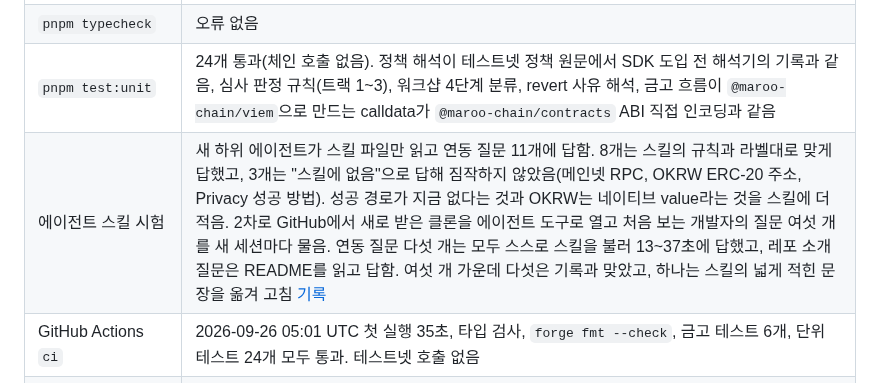
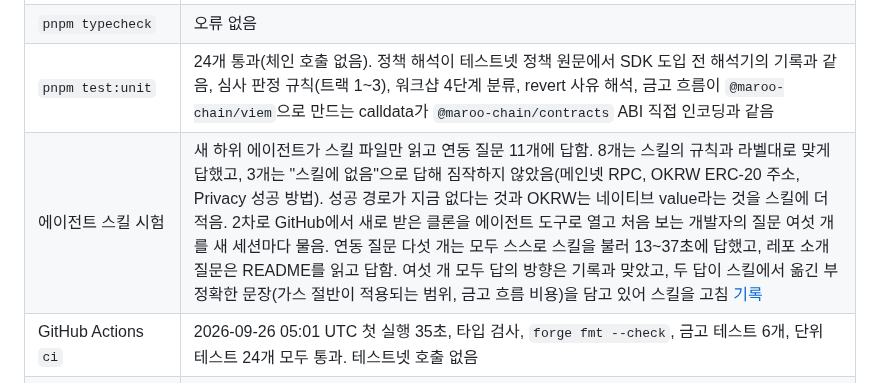
Before and after one commit to kyle-park-io/maroo-integration-lab, a Markdown page: SUBMISSION_NOTES.md, the part around the change. Drawn GitHub-style.

Commit message:
docs: align the skill test verdicts with the record

```diff
--- a/SUBMISSION_NOTES.md
+++ b/SUBMISSION_NOTES.md
@@ -79,7 +79,7 @@
 | `pnpm test:contracts` | 금고 테스트 6개 통과 |
 | `pnpm typecheck` | 오류 없음 |
 | `pnpm test:unit` | 24개 통과(체인 호출 없음). 정책 해석이 테스트넷 정책 원문에서 SDK 도입 전 해석기의 기록과 같음, 심사 판정 규칙(트랙 1~3), 워크샵 4단계 분류, revert 사유 해석, 금고 흐름이 `@maroo-chain/viem`으로 만드는 calldata가 `@maroo-chain/contracts` ABI 직접 인코딩과 같음 |
-| 에이전트 스킬 시험 | 새 하위 에이전트가 스킬 파일만 읽고 연동 질문 11개에 답함. 8개는 스킬의 규칙과 라벨대로 맞게 답했고, 3개는 "스킬에 없음"으로 답해 짐작하지 않았음(메인넷 RPC, OKRW ERC-20 주소, Privacy 성공 방법). 성공 경로가 지금 없다는 것과 OKRW는 네이티브 value라는 것을 스킬에 더 적음. 2차로 GitHub에서 새로 받은 클론을 에이전트 도구로 열고 처음 보는 개발자의 질문 여섯 개를 새 세션마다 물음. 연동 질문 다섯 개는 모두 스스로 스킬을 불러 13~37초에 답했고, 레포 소개 질문은 README를 읽고 답함. 여섯 개 가운데 다섯은 기록과 맞았고, 하나는 스킬의 넓게 적힌 문장을 옮겨 고침 [기록](track-a-explain/evidence/code/skill-check-20260927.md) |
+| 에이전트 스킬 시험 | 새 하위 에이전트가 스킬 파일만 읽고 연동 질문 11개에 답함. 8개는 스킬의 규칙과 라벨대로 맞게 답했고, 3개는 "스킬에 없음"으로 답해 짐작하지 않았음(메인넷 RPC, OKRW ERC-20 주소, Privacy 성공 방법). 성공 경로가 지금 없다는 것과 OKRW는 네이티브 value라는 것을 스킬에 더 적음. 2차로 GitHub에서 새로 받은 클론을 에이전트 도구로 열고 처음 보는 개발자의 질문 여섯 개를 새 세션마다 물음. 연동 질문 다섯 개는 모두 스스로 스킬을 불러 13~37초에 답했고, 레포 소개 질문은 README를 읽고 답함. 여섯 개 모두 답의 방향은 기록과 맞았고, 두 답이 스킬에서 옮긴 부정확한 문장(가스 절반이 적용되는 범위, 금고 흐름 비용)을 담고 있어 스킬을 고침 [기록](track-a-explain/evidence/code/skill-check-20260927.md) |
 | GitHub Actions `ci` | 2026-09-26 05:01 UTC 첫 실행 35초, 타입 검사, `forge fmt --check`, 금고 테스트 6개, 단위 테스트 24개 모두 통과. 테스트넷 호출 없음 |
 | `pnpm diagrams:check` | Mermaid 다섯 개를 두 테마로 10번 렌더링, 실패 0. 그림을 열어 선이 상자를 가로지르는 곳을 찾아 한 번 고침 |
 | 커밋 전 훅 | 타입 검사, `forge fmt`, `forge test`, 문체 검사, 개인키와 인증 지갑 주소, 공개 금지어를 커밋마다 검사 |
```
Also changed, not shown: 1 other file.
